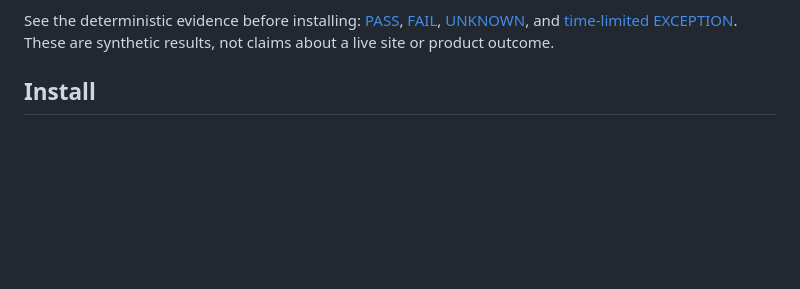
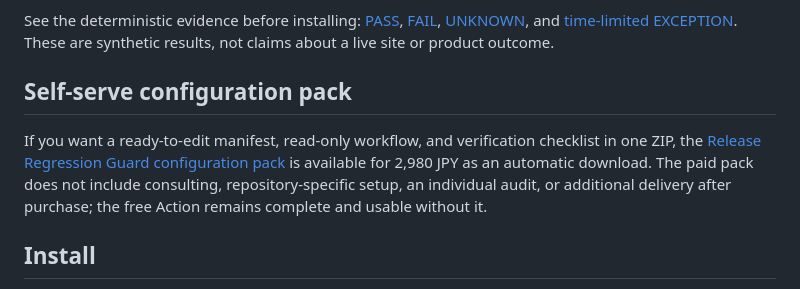
Before and after one commit to plainproof-labs/release-regression-guard, a Markdown page: README.md, the part around the change. Drawn GitHub-style; blank space fills up the shorter version.

Commit message:
Connect free Action to automatic download pack

```diff
--- a/README.md
+++ b/README.md
@@ -24,6 +24,16 @@ See the deterministic evidence before installing: [PASS](reports/fixtures/pass/r
 [FAIL](reports/fixtures/fail/report.md), [UNKNOWN](reports/fixtures/unknown/report.md),
 and [time-limited EXCEPTION](reports/fixtures/exception/report.md). These are
 synthetic results, not claims about a live site or product outcome.
+
+## Self-serve configuration pack
+
+If you want a ready-to-edit manifest, read-only workflow, and verification
+checklist in one ZIP, the
+[Release Regression Guard configuration pack](https://jidogu.booth.pm/items/8738443)
+is available for 2,980 JPY as an automatic download. The paid pack does not
+include consulting, repository-specific setup, an individual audit, or
+additional delivery after purchase; the free Action remains complete and
+usable without it.
 
 ## Install
 
```
